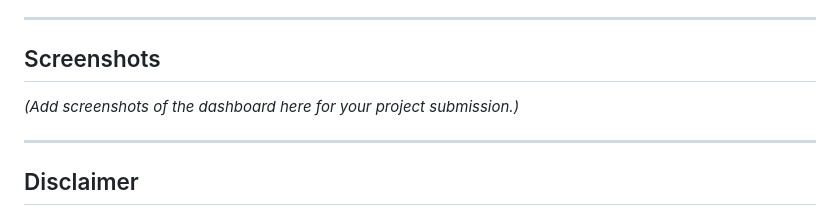
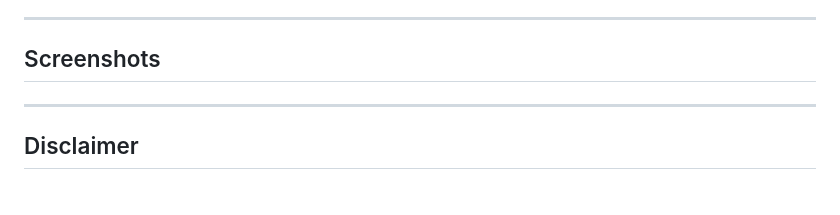
Before and after one commit to sakshipriya1319-codes/PCAP-Network-Forensics-Assistant, a Markdown page: README.md, the part around the change. Drawn GitHub-style.

```diff
--- a/README.md
+++ b/README.md
@@ -401,7 +401,7 @@ SUSPICIOUS_PORTS = {4444, 1337, 31337, 6667, 2323, 5555, ...}
 
 ## Screenshots
 
-*(Add screenshots of the dashboard here for your project submission.)*
+
 
 ---
 
```
